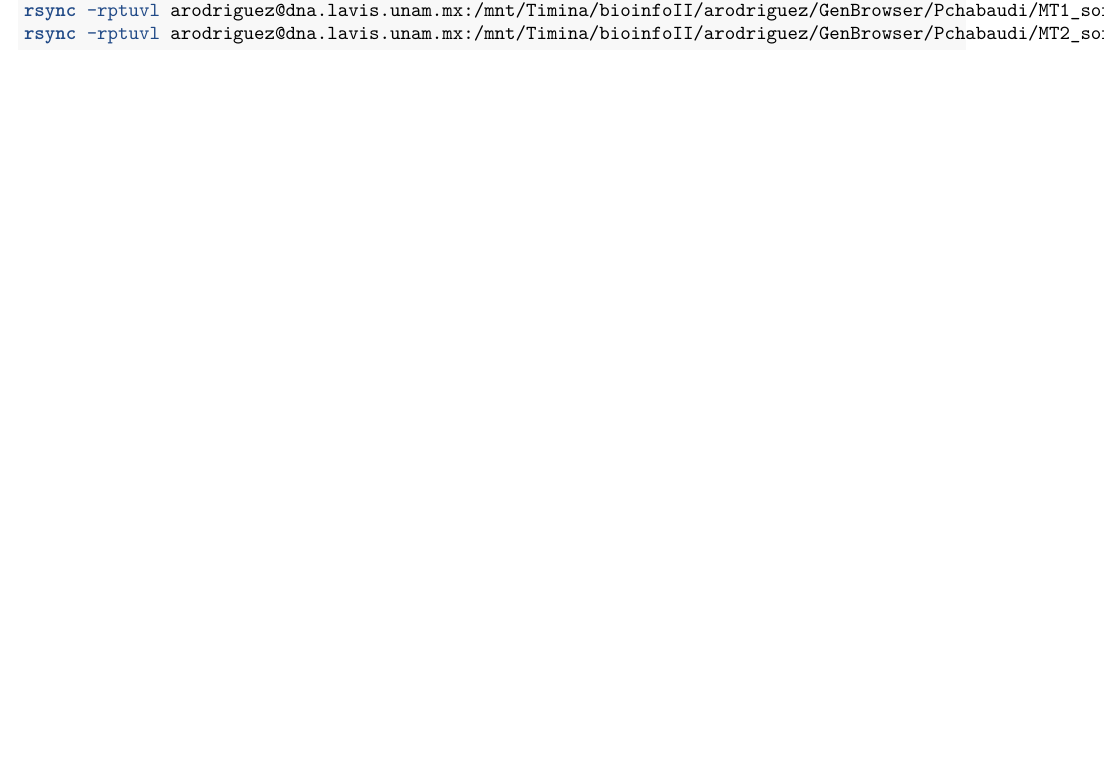
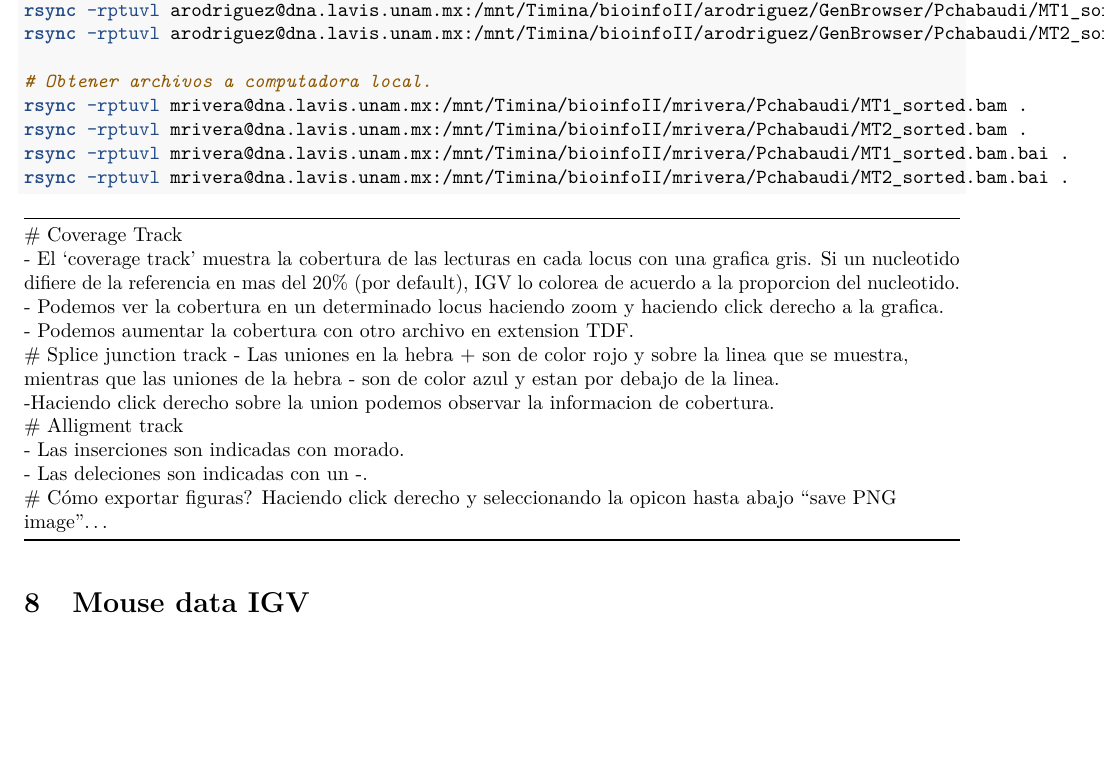
Before and after one commit to riverac54/RNA_seq, an R Markdown document (Tr_4/Reporte_T04.Rmd): part of page 3 of 3, cut so that both start at the same text, the shorter picture padded with empty space. Rendered offline with R 4.5, knitr and Pandoc, then LaTeX, with nearby package versions.

Commit message:
Explique que contiene cada track

````diff
--- a/Tr_4/Reporte_T04.Rmd
+++ b/Tr_4/Reporte_T04.Rmd
@@ -134,4 +134,38 @@ rsync -rptuvl arodriguez@dna.lavis.unam.mx:/mnt/Timina/bioinfoII/arodriguez/GenB
 # Descargar sus index
 rsync -rptuvl arodriguez@dna.lavis.unam.mx:/mnt/Timina/bioinfoII/arodriguez/GenBrowser/Pchabaudi/MT1_sorted.bam.bai .
 rsync -rptuvl arodriguez@dna.lavis.unam.mx:/mnt/Timina/bioinfoII/arodriguez/GenBrowser/Pchabaudi/MT2_sorted.bam.bai .
+
+# Obtener archivos a computadora local.
+rsync -rptuvl mrivera@dna.lavis.unam.mx:/mnt/Timina/bioinfoII/mrivera/Pchabaudi/MT1_sorted.bam .
+rsync -rptuvl mrivera@dna.lavis.unam.mx:/mnt/Timina/bioinfoII/mrivera/Pchabaudi/MT2_sorted.bam .
+rsync -rptuvl mrivera@dna.lavis.unam.mx:/mnt/Timina/bioinfoII/mrivera/Pchabaudi/MT1_sorted.bam.bai .
+rsync -rptuvl mrivera@dna.lavis.unam.mx:/mnt/Timina/bioinfoII/mrivera/Pchabaudi/MT2_sorted.bam.bai .
 ```
+
+------------------------------------------------------------------------------------------------------------------------
+# Coverage Track
+
+- El 'coverage track' muestra la cobertura de las lecturas en cada locus con una grafica gris. Si un nucleotido difiere de la referencia en mas del 20% (por default), IGV lo colorea de acuerdo a la proporcion del nucleotido.
+
+- Podemos ver la cobertura en un determinado locus haciendo zoom y haciendo click derecho a la grafica.
+
+- Podemos aumentar la cobertura con otro archivo en extension TDF.
+
+# Splice junction track
+- Las uniones en la hebra + son de color rojo y sobre la linea que se muestra, mientras que las uniones de la hebra - son de color azul y estan por debajo de la linea.
+
+-Haciendo click derecho sobre la union podemos observar la informacion de cobertura.
+
+
+# Alligment track
+
+- Las inserciones son indicadas con morado.
+
+- Las deleciones son indicadas con un -.
+
+
+# Cómo exportar figuras?
+Haciendo click derecho y seleccionando la opicon hasta abajo "save PNG image"...
+--------------------------------------------------------------------------------------------------------------
+
+# Mouse data IGV
````
